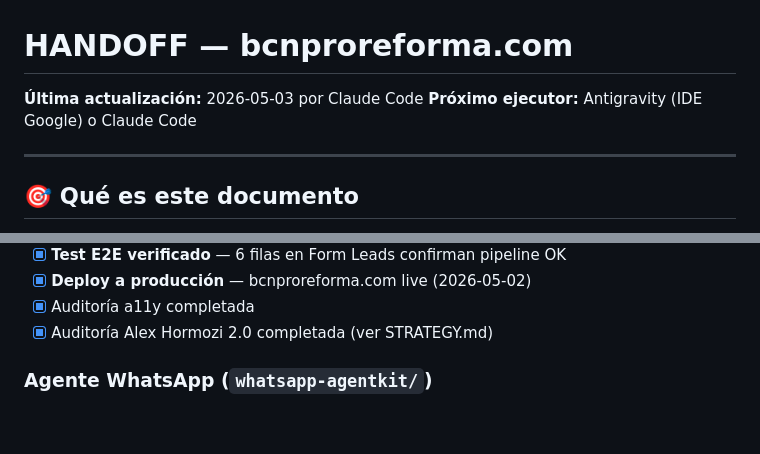
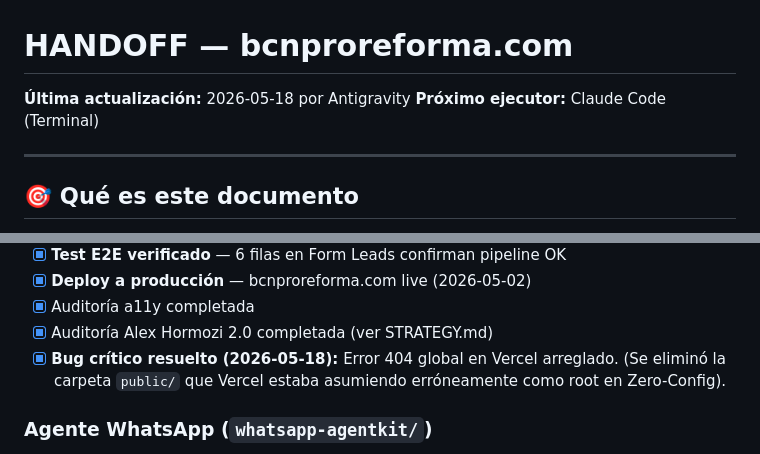
Before and after one commit to omarbenkri-svg/pintura-reforma-pro, a Markdown page: HANDOFF.md, 2 parts joined by grey strips. Drawn GitHub-style; blank space fills up the shorter version.

```diff
--- a/HANDOFF.md
+++ b/HANDOFF.md
@@ -1,7 +1,7 @@
 # HANDOFF — bcnproreforma.com
 
-**Última actualización:** 2026-05-03 por Claude Code
-**Próximo ejecutor:** Antigravity (IDE Google) o Claude Code
+**Última actualización:** 2026-05-18 por Antigravity
+**Próximo ejecutor:** Claude Code (Terminal)
 
 ---
 
@@ -71,6 +71,7 @@ Punto único de verdad del estado del proyecto. Cualquier agente lee esto ANTES
 - [x] **Deploy a producción** — bcnproreforma.com live (2026-05-02)
 - [x] Auditoría a11y completada
 - [x] Auditoría Alex Hormozi 2.0 completada (ver STRATEGY.md)
+- [x] **Bug crítico resuelto (2026-05-18):** Error 404 global en Vercel arreglado. (Se eliminó la carpeta `public/` que Vercel estaba asumiendo erróneamente como root en Zero-Config).
 
 ### Agente WhatsApp (`whatsapp-agentkit/`)
 - [x] Repo clonado en `Escritorio/whatsapp-agentkit/`
```
Also changed, not shown: CLAUDE.md (+3 -2 lines).
